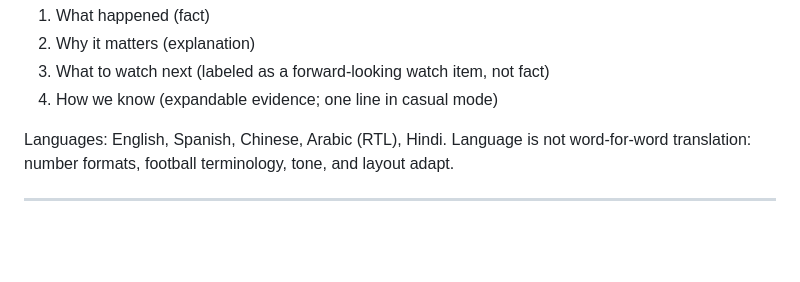
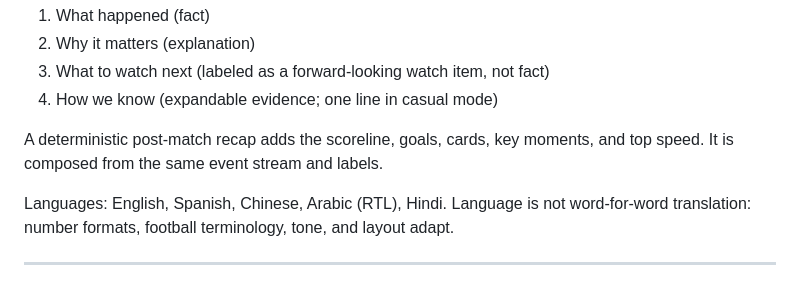
Before and after one commit to ZCWarren/matchmind, a Markdown page: PLAN.md, the part around the change. GitHub-like rendering; blank space fills up the shorter version.

```diff
--- a/PLAN.md
+++ b/PLAN.md
@@ -152,6 +152,9 @@ Card structure:
 2. Why it matters (explanation)
 3. What to watch next (labeled as a forward-looking watch item, not fact)
 4. How we know (expandable evidence; one line in casual mode)
+
+A deterministic post-match recap adds the scoreline, goals, cards, key moments,
+and top speed. It is composed from the same event stream and labels.
 
 Languages: English, Spanish, Chinese, Arabic (RTL), Hindi. Language is not
 word-for-word translation: number formats, football terminology, tone, and layout
```
Also changed, not shown: EXECUTION.md (+2 -1 lines), README.md (+2 -1 lines), docs/screenshots/fan.png, 8 other files.
